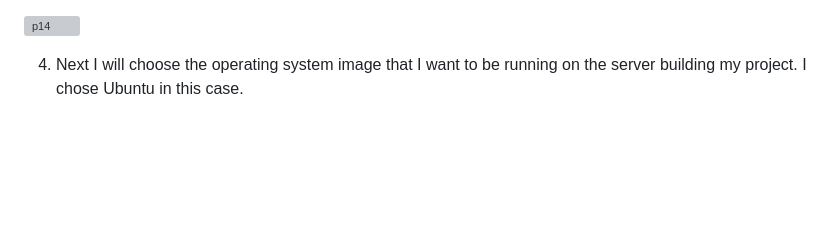
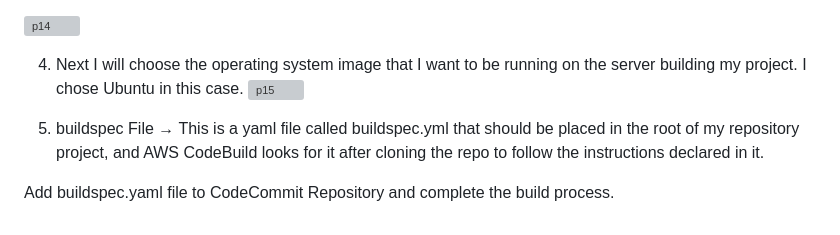
Before and after one commit to HelloRitul/Build-CI-CD-Pipeline-on-AWS-with-Code-Commit-Code-Build-Code-Deploy, a Markdown page: README.md, the part around the change. GitHub-like rendering; blank space fills up the shorter version; grey boxes are pictures that could not be loaded.

```diff
--- a/README.md
+++ b/README.md
@@ -97,3 +97,8 @@ Here you will get access of code commit.
 ![p14](https://user-images.githubusercontent.com/69754757/225608691-1d878b2d-524a-4ed3-b955-a05c51f634dd.png)
 
 4. Next I will choose the operating system image that I want to be running on the server building my project. I chose Ubuntu in this case.
+![p15](https://user-images.githubusercontent.com/69754757/225609638-eca12f6a-9e13-43f4-bf81-489ac2215526.png)
+
+5. buildspec File → This is a yaml file called buildspec.yml that should be placed in the root of my repository project, and AWS CodeBuild looks for it after cloning the repo to follow the instructions declared in it.
+
+Add buildspec.yaml file to CodeCommit Repository and complete the build process.
```
